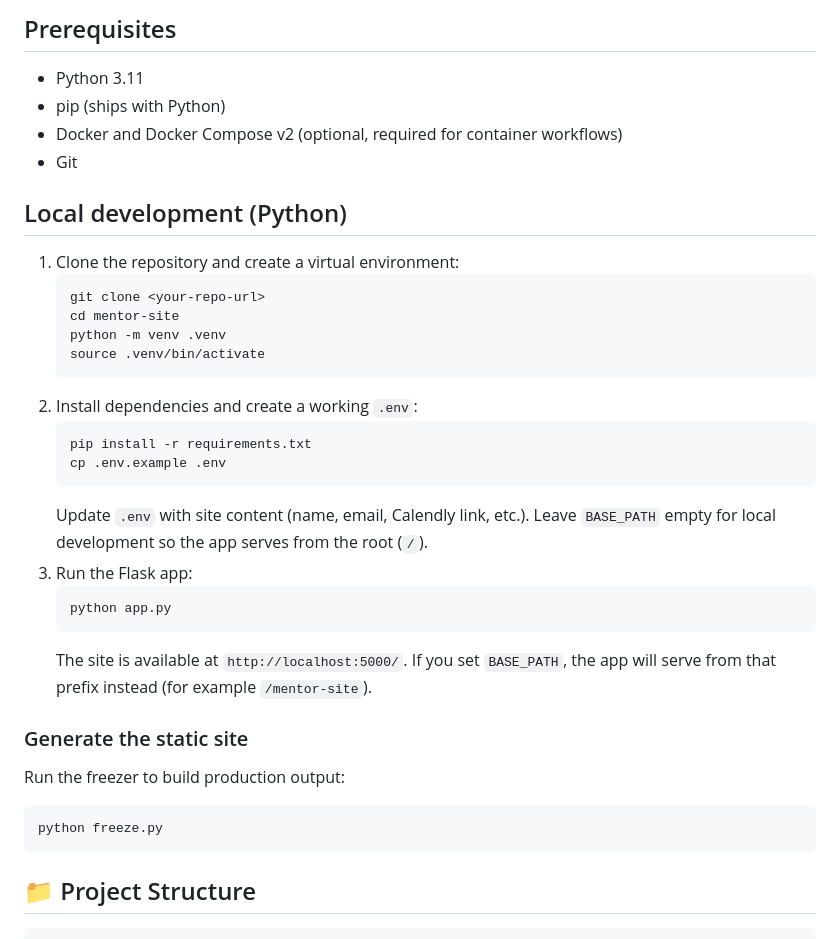
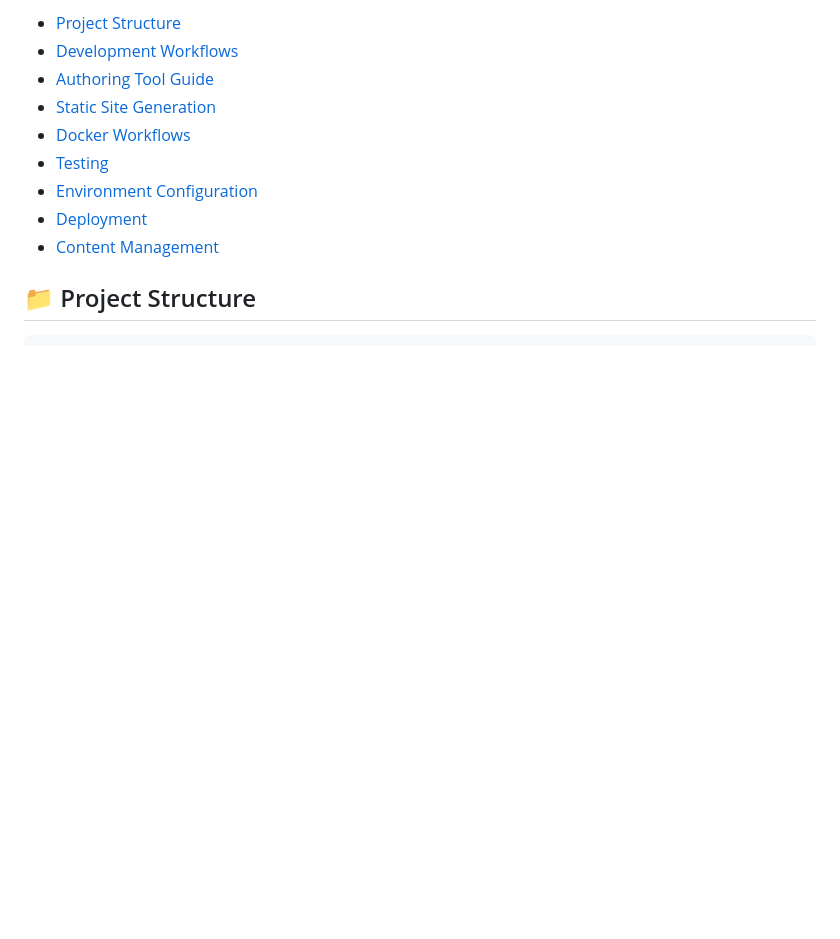
Before and after one commit to Sreyeesh/mentor-site, a Markdown page: README.md, the part around one of its changes. GitHub-like rendering; blank space fills up the shorter version.

````diff
--- a/README.md
+++ b/README.md
@@ -45,34 +62,12 @@ docker-compose up --build
-## Prerequisites
-- Python 3.11
-- pip (ships with Python)
-- Docker and Docker Compose v2 (optional, required for container workflows)
-- Git
-
-## Local development (Python)
-1. Clone the repository and create a virtual environment:
-   ```bash
-   git clone <your-repo-url>
-   cd mentor-site
-   python -m venv .venv
-   source .venv/bin/activate
-   ```
-2. Install dependencies and create a working `.env`:
-   ```bash
-   pip install -r requirements.txt
-   cp .env.example .env
-   ```
-   Update `.env` with site content (name, email, Calendly link, etc.). Leave `BASE_PATH` empty for local development so the app serves from the root (`/`).
-3. Run the Flask app:
-   ```bash
-   python app.py
-   ```
-   The site is available at `http://localhost:5000/`. If you set `BASE_PATH`, the app will serve from that prefix instead (for example `/mentor-site`).
-
-### Generate the static site
-Run the freezer to build production output:
-```bash
-python freeze.py
-```
+- [Project Structure](#-project-structure)
+- [Development Workflows](#-development-workflows)
+- [Authoring Tool Guide](#-authoring-tool-guide)
+- [Static Site Generation](#-static-site-generation)
+- [Docker Workflows](#-docker-workflows)
+- [Testing](#-testing)
+- [Environment Configuration](#-environment-configuration)
+- [Deployment](#-deployment)
+- [Content Management](#-content-management)
 
 ## 📁 Project Structure
 
````
Also changed, not shown: other parts of README.md (+39 -22 lines).
